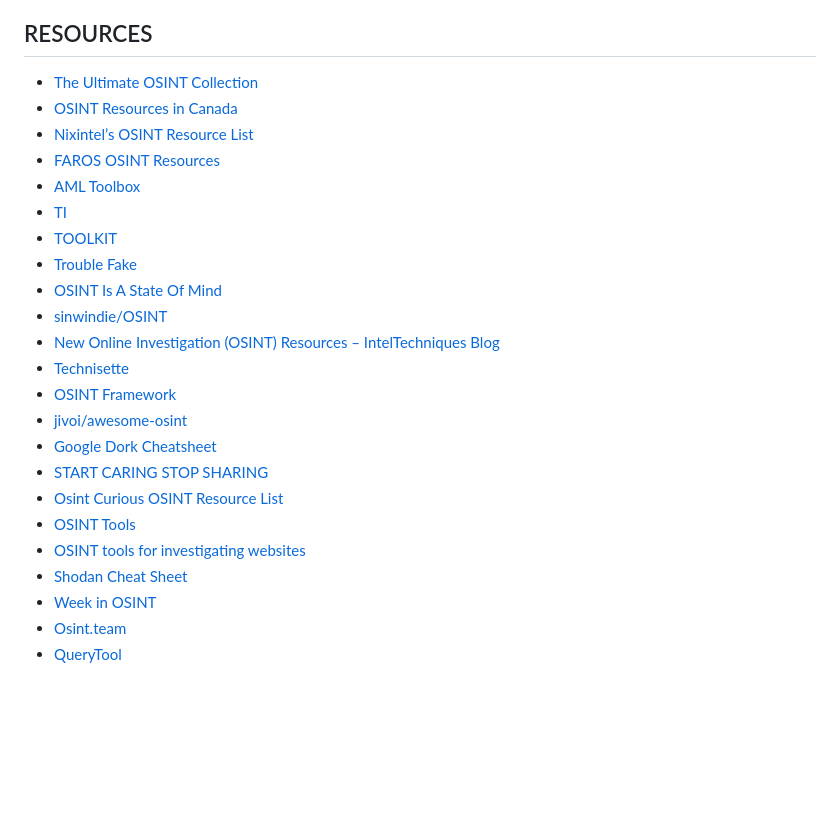
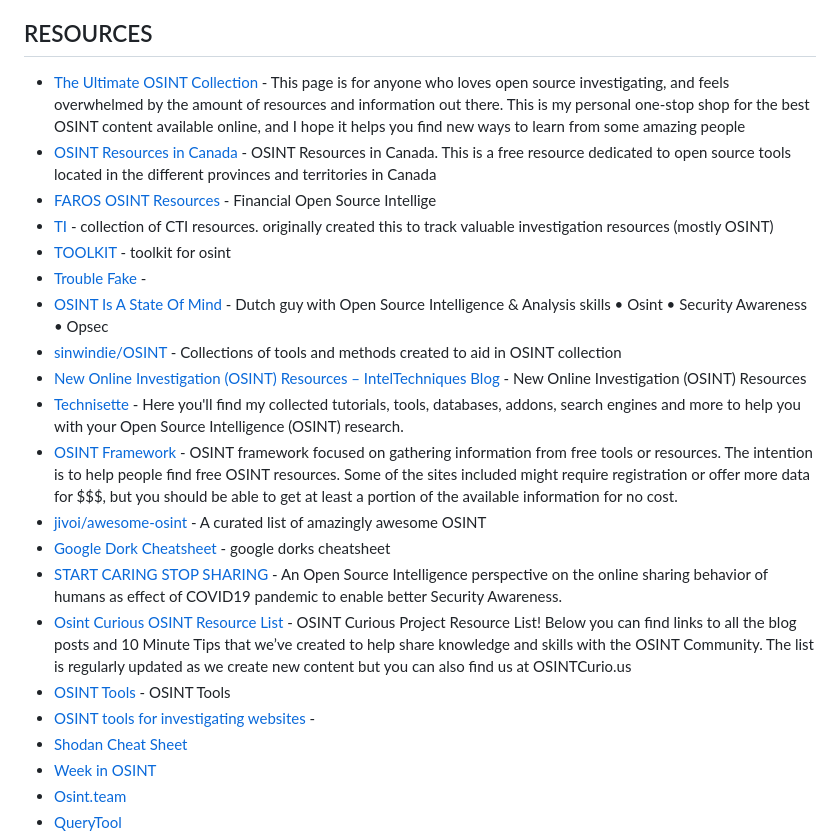
Before and after one commit to Astrosp/Awesome-OSINT-For-Everything, a Markdown page: README.md, the part around the change. Rendered like a GitHub page; blank space fills up the shorter version.

```diff
--- a/README.md
+++ b/README.md
@@ -269,25 +269,23 @@ START FOR FREE
 
  ## RESOURCES
 
-- [The Ultimate OSINT Collection](https://start.me/p/DPYPMz/the-ultimate-osint-collection)
-- [OSINT Resources in Canada](https://start.me/p/aLe0vp/osint-resources-in-canada)
-- [Nixintel’s OSINT Resource List](https://start.me/p/rx6Qj8/nixintel-s-osint-resource-list)
-- [FAROS OSINT Resources](https://start.me/p/1kvvxN/faros-osint-resources)
-- [AML Toolbox](https://start.me/p/rxeRqr/aml-toolbox)
-- [TI](https://start.me/p/rxRbpo/ti)
-- [TOOLKIT](https://start.me/p/W1AXYo/toolkit)
-- [Trouble Fake](https://start.me/p/QRQb0O/trouble-fake)
-- [OSINT Is A State Of Mind](https://medium.com/secjuice/osint-as-a-mindset-7d42ad72113d)
-- [sinwindie/OSINT](https://github.com/sinwindie/OSINT)
-- [New Online Investigation (OSINT) Resources – IntelTechniques Blog](https://inteltechniques.com/blog/2019/04/09/new-online-investigation-osint-resources/)
-- [Technisette](https://www.technisette.com/p/home)
-- [OSINT Framework](https://osintframework.com/)
-- [jivoi/awesome-osint](https://github.com/jivoi/awesome-osint)
-- [Google Dork Cheatsheet](https://github.com/robyfirnandoyusuf/Google-Dork-Cheatsheet)
-- [START CARING STOP SHARING](https://medium.com/@Dutchosintguy/start-caring-stop-sharing-9c108d957b2c)
-- [Osint Curious OSINT Resource List](https://docs.google.com/document/d/14li22wAG2Wh2y0UhgBjbqEvZJCDsNZY8vpUAJ_jJ5X8/edit)
-- [OSINT Tools](https://www.osinttechniques.com/osint-tools.html)
-- [OSINT tools for investigating websites](https://www.aware-online.com/en/osint-tools/website-tools/)
+- [The Ultimate OSINT Collection](https://start.me/p/DPYPMz/the-ultimate-osint-collection) - This page is for anyone who loves open source investigating, and feels overwhelmed by the amount of resources and information out there. This is my personal one-stop shop for the best OSINT content available online, and I hope it helps you find new ways to learn from some amazing people
+- [OSINT Resources in Canada](https://start.me/p/aLe0vp/osint-resources-in-canada) - OSINT Resources in Canada. This is a free resource dedicated to open source tools located in the different provinces and territories in Canada
+- [FAROS OSINT Resources](https://start.me/p/1kvvxN/faros-osint-resources) - Financial Open Source Intellige
+- [TI](https://start.me/p/rxRbpo/ti) - collection of CTI resources. originally created this to track valuable investigation resources (mostly OSINT)
+- [TOOLKIT](https://start.me/p/W1AXYo/toolkit) - toolkit for osint
+- [Trouble Fake](https://start.me/p/QRQb0O/trouble-fake) -
+- [OSINT Is A State Of Mind](https://medium.com/secjuice/osint-as-a-mindset-7d42ad72113d) - Dutch guy with Open Source Intelligence & Analysis skills • Osint • Security Awareness • Opsec
+- [sinwindie/OSINT](https://github.com/sinwindie/OSINT) - Collections of tools and methods created to aid in OSINT collection
+- [New Online Investigation (OSINT) Resources – IntelTechniques Blog](https://inteltechniques.com/blog/2019/04/09/new-online-investigation-osint-resources/) - New Online Investigation (OSINT) Resources
+- [Technisette](https://www.technisette.com/p/home) - Here you'll find my collected tutorials, tools, databases, addons, search engines and more to help you with your Open Source Intelligence (OSINT) research.
+- [OSINT Framework](https://osintframework.com/) - OSINT framework focused on gathering information from free tools or resources. The intention is to help people find free OSINT resources. Some of the sites included might require registration or offer more data for $$$, but you should be able to get at least a portion of the available information for no cost.
+- [jivoi/awesome-osint](https://github.com/jivoi/awesome-osint) - A curated list of amazingly awesome OSINT
+- [Google Dork Cheatsheet](https://github.com/robyfirnandoyusuf/Google-Dork-Cheatsheet) - google dorks cheatsheet
+- [START CARING STOP SHARING](https://medium.com/@Dutchosintguy/start-caring-stop-sharing-9c108d957b2c) - An Open Source Intelligence perspective on the online sharing behavior of humans as effect of COVID19 pandemic to enable better Security Awareness.
+- [Osint Curious OSINT Resource List](https://docs.google.com/document/d/14li22wAG2Wh2y0UhgBjbqEvZJCDsNZY8vpUAJ_jJ5X8/edit) - OSINT Curious Project Resource List! Below you can find links to all the blog posts and 10 Minute Tips that we’ve created to help share knowledge and skills with the OSINT Community. The list is regularly updated as we create new content but you can also find us at OSINTCurio.us
+- [OSINT Tools](https://www.osinttechniques.com/osint-tools.html) - OSINT Tools
+- [OSINT tools for investigating websites](https://www.aware-online.com/en/osint-tools/website-tools/) -
 - [Shodan Cheat Sheet](https://thedarksource.com/shodan-cheat-sheet/)
 - [Week in OSINT](https://sector035.nl/articles/category:week-in-osint)
 - [Osint.team](https://osint.team/)
```
